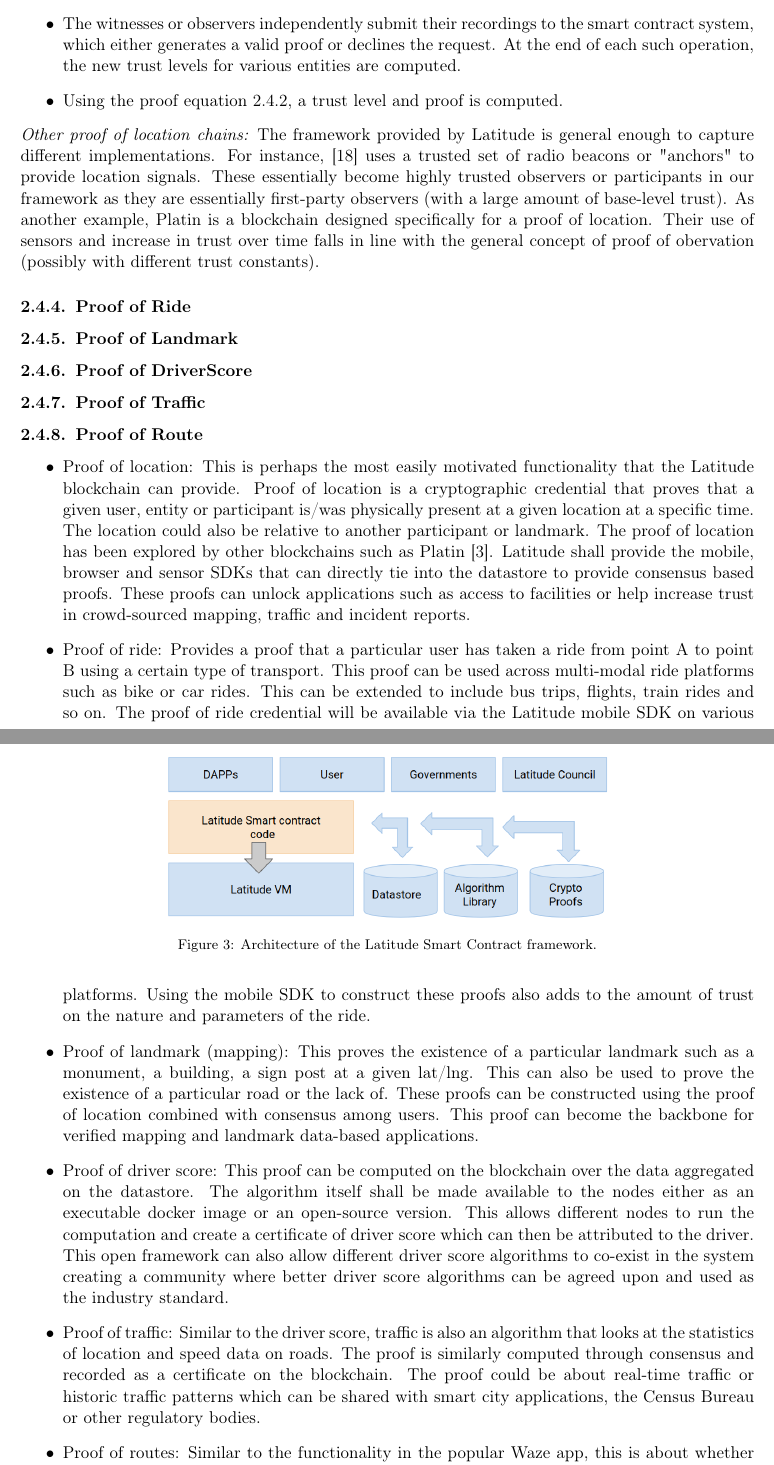
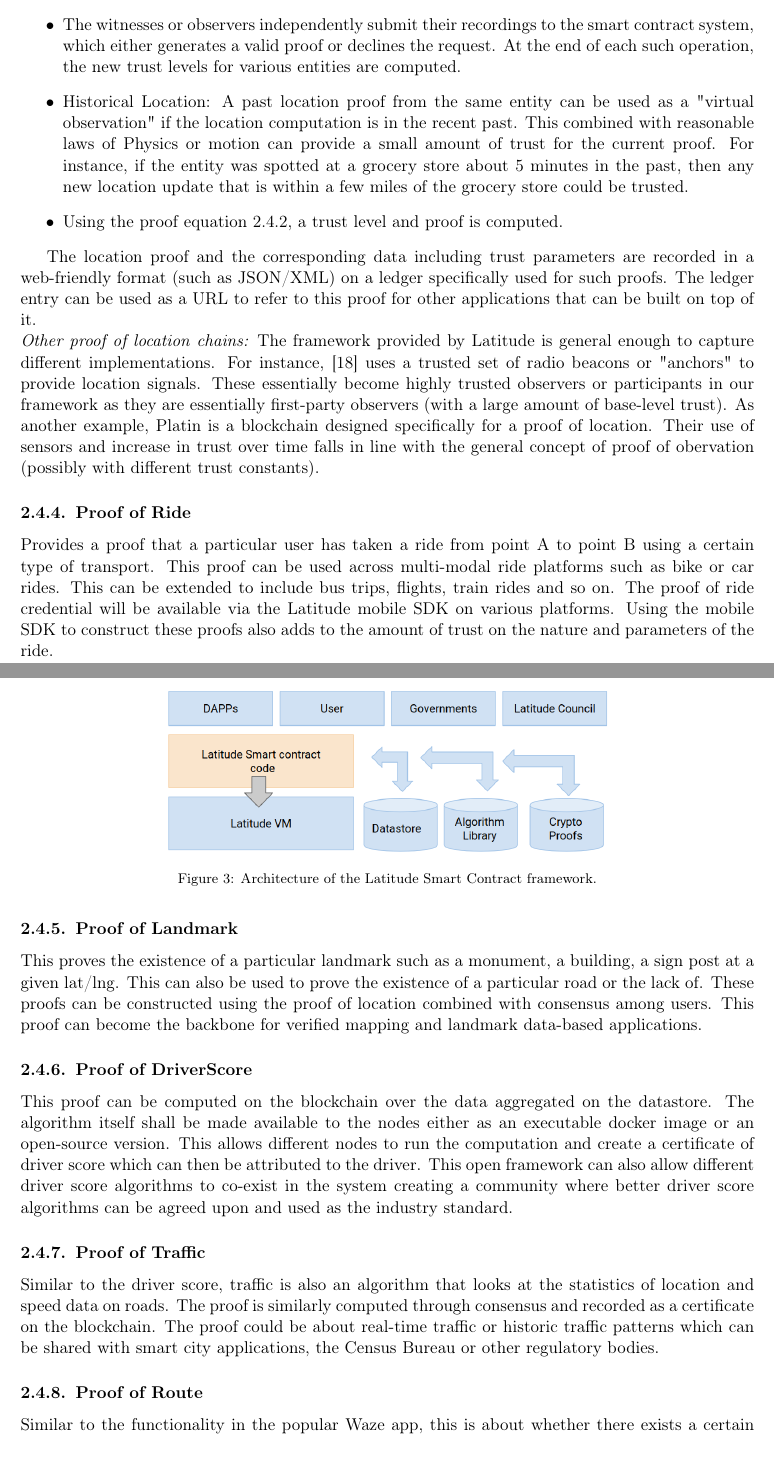
Before and after one commit to arunesh/latfwp, a LaTeX paper (fullwp.tex, which reads full_design.tex): two parts of pages 10 and 11 of 24, joined at a grey line, cut so that both start at the same text. Compiled offline with pdfLaTeX.

Commit message:
proof of x 1

```diff
--- a/full_design.tex
+++ b/full_design.tex
@@ -288,8 +288,16 @@ The proof of location uses the above framework for a real-world observations wit
     \item The witnesses or observers independently submit their recordings to the smart contract system, which either
         generates a valid proof or declines the request. At the end of each such operation, the new trust levels for
         various entities are computed.
+    \item Historical Location: A past location proof from the same entity can be used as a "virtual observation" if the
+        location computation is in the recent past. This combined with reasonable laws of Physics or motion can provide
+        a small amount of trust for the current proof. For instance, if the entity was spotted at a grocery store about
+        5 minutes in the past, then any new location update that is within a few miles of the grocery store could be trusted.
     \item Using the proof equation \ref{eq_trust_compute}, a trust level and proof is computed.
 \end{itemize}
+
+The location proof and the corresponding data including trust parameters are recorded in a web-friendly format (such as
+JSON/XML) on a ledger specifically used for such proofs. The ledger entry can be used as a URL to refer to this proof
+for other applications that can be built on top of it.
 
 \noindent
 {\em Other proof of location chains:}
@@ -302,37 +310,15 @@ different trust constants).
 
 
 \subsubsection{Proof of Ride}
+
+Provides a proof that a particular user has taken a ride from point A to point B using a
+certain type of transport. This proof can be used across multi-modal ride platforms such as bike or car rides.  This can
+be extended to include bus trips, flights, train rides and so on. The proof of ride credential will be available via the
+Latitude mobile SDK on various platforms. Using the mobile SDK to construct these proofs also adds to the amount of
+trust on the nature and parameters of the ride.
+
 \subsubsection{Proof of Landmark}
-\subsubsection{Proof of DriverScore}
-\subsubsection{Proof of Traffic}
-\subsubsection{Proof of Route}
-
- \begin{itemize}
-     \item Proof of location: This is perhaps the most easily motivated functionality that the Latitude blockchain can
-         provide. Proof of location is a cryptographic credential that proves that a given user, entity or participant
-         is/was physically present at a given location at a specific time. The location could also be relative to
-         another participant or landmark. The proof of location
-         has been explored by other blockchains such as Platin \cite{platin}. Latitude shall provide the mobile, browser
-         and sensor SDKs that can directly tie into the datastore to provide consensus based proofs. These proofs can
-         unlock applications such as access to facilities or help increase trust in crowd-sourced mapping, traffic and incident
-         reports.
-     \item Proof of ride: Provides a proof that a particular user has taken a ride from point A to point B using a
-         certain type of transport. This proof can be used across multi-modal ride platforms such as bike or car rides.
-         This can be extended to include bus trips, flights, train rides and so on. The proof of ride credential will be
-         available via the Latitude mobile SDK on various platforms. Using the mobile SDK to construct these proofs also
-         adds to the amount of trust on the nature and parameters of the ride.
-     \item Proof of landmark (mapping): This proves the existence of a particular landmark such as a monument, a
+ This proves the existence of a particular landmark such as a monument, a
          building, a sign post at a given lat/lng. This can also be used to prove the existence of a particular road or
          the lack of. These proofs can be constructed using the proof of location combined with consensus among users.
          This proof can become the backbone for verified mapping and landmark data-based applications.
-     \item Proof of driver score: This proof can be computed on the blockchain over the data aggregated on the
-         datastore. The algorithm itself shall be made available to the nodes either as an executable docker image or an
-         open-source version. This allows different nodes to run the computation and create a certificate of
-         driver score which can then be attributed to the driver. This open framework can also allow different
-         driver score algorithms to co-exist in the system creating a community where better driver score algorithms can
-         be agreed upon and used as the industry standard.
-     \item Proof of traffic:  Similar to the driver score, traffic is also an algorithm that looks at the statistics of
-         location and speed data on roads. The proof is similarly computed through consensus and recorded as a
-         certificate on the blockchain. The proof could be about real-time traffic or historic traffic patterns which
-         can be shared with smart city applications, the Census Bureau or other regulatory bodies.
-     \item Proof of routes: Similar to the functionality in the popular Waze app, this is about whether there exists a
@@ -342,4 +325,26 @@ different trust constants).
- \end{itemize}
+
+\subsubsection{Proof of DriverScore}
+
+This proof can be computed on the blockchain over the data aggregated on the
+datastore. The algorithm itself shall be made available to the nodes either as an executable docker image or an
+open-source version. This allows different nodes to run the computation and create a certificate of driver score which
+can then be attributed to the driver. This open framework can also allow different driver score algorithms to co-exist
+in the system creating a community where better driver score algorithms can be agreed upon and used as the industry
+standard.
+
+\subsubsection{Proof of Traffic}
+
+Similar to the driver score, traffic is also an algorithm that looks at the statistics
+of location and speed data on roads. The proof is similarly computed through consensus and recorded as a certificate on
+the blockchain. The proof could be about real-time traffic or historic traffic patterns which can be shared with smart
+city applications, the Census Bureau or other regulatory bodies.
+
+\subsubsection{Proof of Route}
+
+Similar to the functionality in the popular Waze app, this is about whether there exists
+a certain route (or a better route) from point A to point B. More the consensus, higher the trust. For example, if a
+user actually takes the route from A to B and provides a proof of ride, that helps create the proof of its existence.
+This is useful for trusted and verifiable mapping / routing applications.
 
 \subsection{Latitude Smart Contract system}
 
```
Also changed, not shown: full_design.tex (3 more changed lines).
